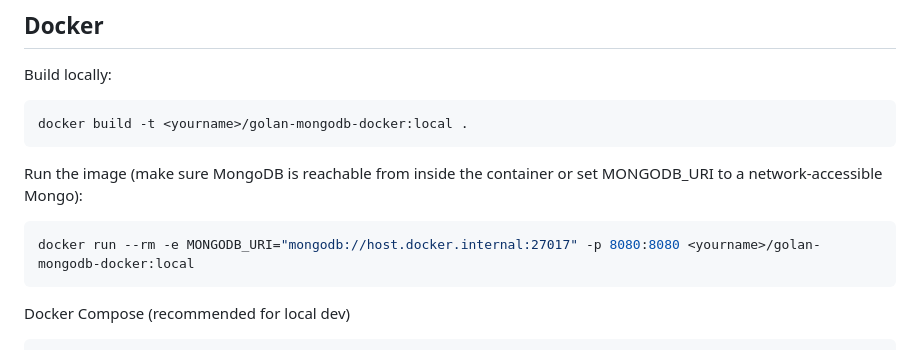
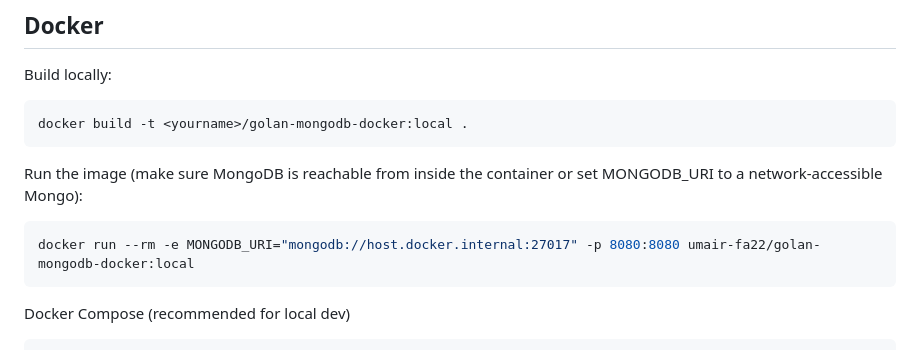
Before and after one commit to umair-fa22/golan-mongodb-docker, a Markdown page: README.md, the part around the change. Drawn GitHub-style.

Commit message:
Update Docker run command with correct image name

````diff
--- a/README.md
+++ b/README.md
@@ -202,7 +202,7 @@ docker build -t <yourname>/golan-mongodb-docker:local .
 Run the image (make sure MongoDB is reachable from inside the container or set MONGODB_URI to a network-accessible Mongo):
 
 ```powershell
-docker run --rm -e MONGODB_URI="mongodb://host.docker.internal:27017" -p 8080:8080 <yourname>/golan-mongodb-docker:local
+docker run --rm -e MONGODB_URI="mongodb://host.docker.internal:27017" -p 8080:8080 umair-fa22/golan-mongodb-docker:local
 ```
 
 Docker Compose (recommended for local dev)
````
